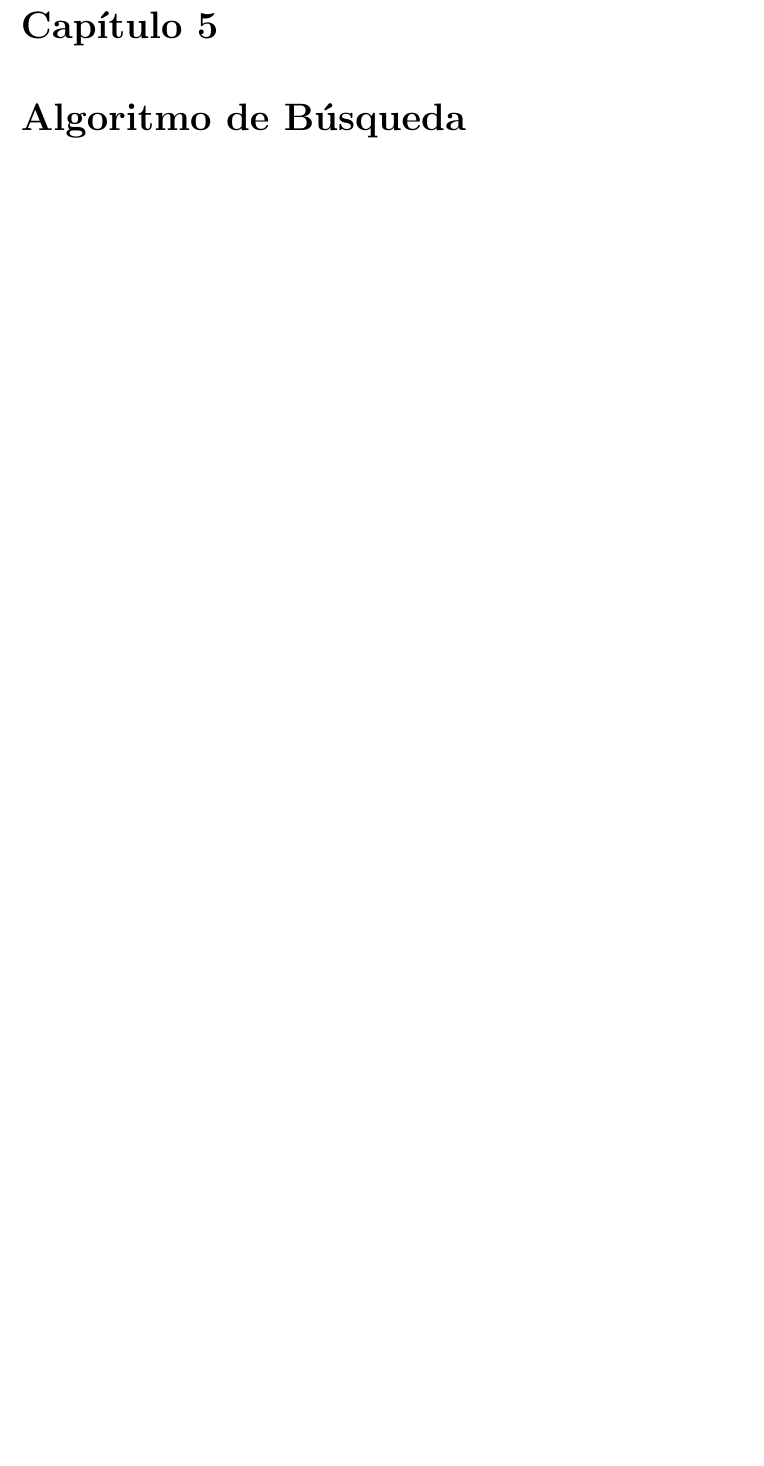
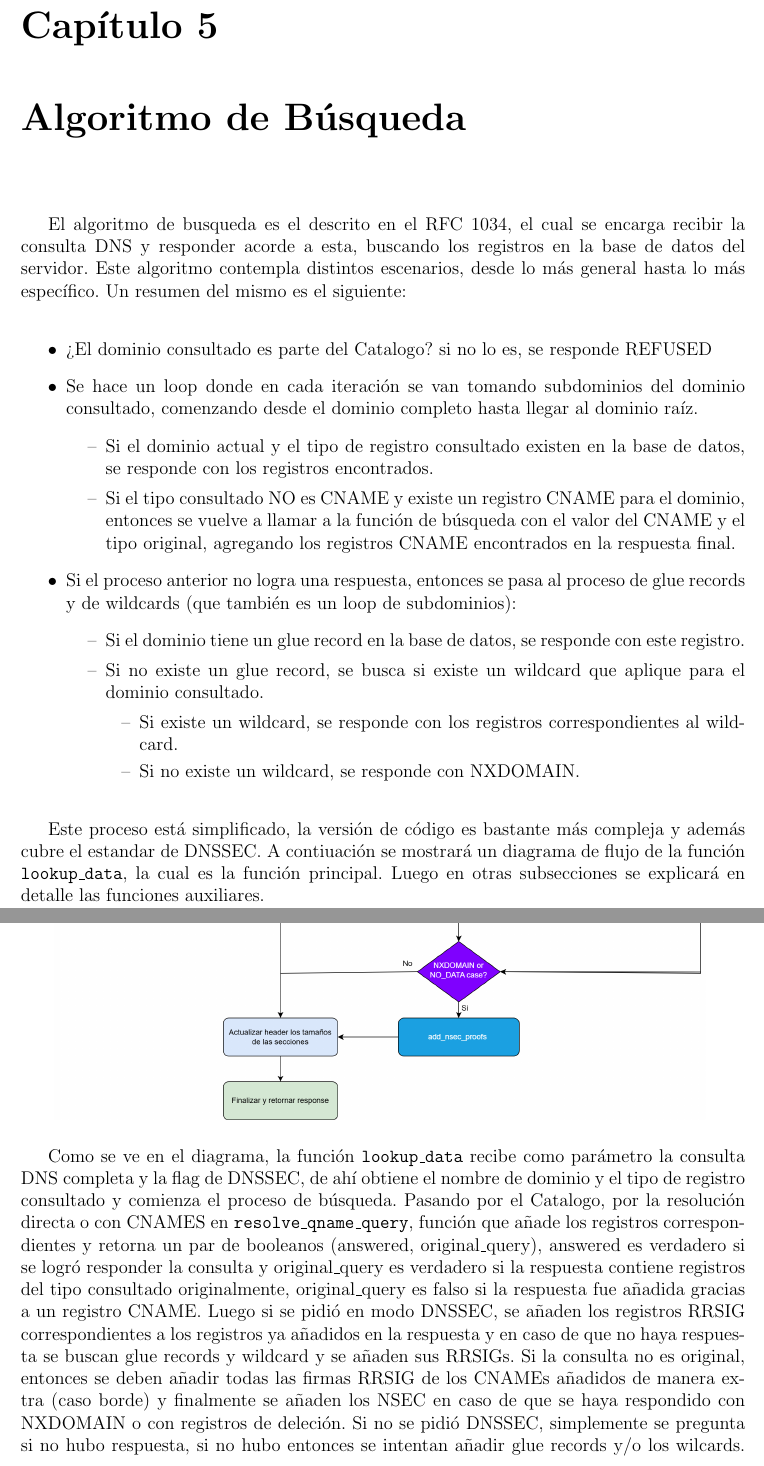
Before and after one commit to konegoro/informe_memoria, a LaTeX thesis (main.tex, which reads 5algoritmo.tex): part of page 32 of 40 before the commit and two parts of pages 32 and 33 of 42 after it, the two joined at a grey line, cut so that both start at the same text, the shorter picture padded with empty space. Compiled offline with pdfLaTeX.

Commit message:
avance algoritmo

```diff
--- a/5algoritmo.tex
+++ b/5algoritmo.tex
@@ -1 +1,45 @@
 \chapter{Algoritmo de Búsqueda}
+
+El algoritmo de busqueda es el descrito en el RFC 1034, el cual se encarga recibir la consulta DNS y responder acorde a esta, buscando los registros en la base de datos del servidor.
+Este algoritmo contempla distintos escenarios, desde lo más general hasta lo más específico. Un resumen del mismo es el siguiente:
+
+\begin{itemize}
+    \item ¿El dominio consultado es parte del Catalogo? si no lo es, se responde REFUSED
+    \item Se hace un loop donde en cada iteración se van tomando subdominios del dominio consultado, comenzando desde el dominio completo hasta llegar al dominio raíz.
+    \begin{itemize}
+        \item Si el dominio actual y el tipo de registro consultado existen en la base de datos, se responde con los registros encontrados.
+        \item Si el tipo consultado NO es CNAME y existe un registro CNAME para el dominio, entonces se vuelve a llamar a la función de búsqueda con el valor del CNAME y el tipo original, agregando
+            los registros CNAME encontrados en la respuesta final.
+    \end{itemize}
+    \item Si el proceso anterior no logra una respuesta, entonces se pasa al proceso de glue records y de wildcards (que también es un loop de subdominios):
+    \begin{itemize}
+        \item Si el dominio  tiene un glue record en la base de datos, se responde con este registro.
+        \item Si no existe un glue record, se busca si existe un wildcard que aplique para el dominio consultado.
+        \begin{itemize}
+            \item Si existe un wildcard, se responde con los registros correspondientes al wildcard.
+            \item Si no existe un wildcard, se responde con NXDOMAIN.
+        \end{itemize}
+    \end{itemize}
+\end{itemize}
+
+
+Este proceso está simplificado, la versión de código es bastante más compleja y además cubre el estandar de DNSSEC. A contiuación se mostrará un diagrama de flujo de la función \texttt{lookup\_data},
+la cual es la función principal. Luego en otras subsecciones se explicará en detalle las funciones auxiliares.
+
+\newpage
+
+\begin{figure}[h!]
+    \centering
+    \includegraphics[width=0.9\textwidth]{diagramas/lookup_data.png}
+    \label{fig:lookup_data_flowchart}
+\end{figure}
+
+Como se ve en el diagrama, la función \texttt{lookup\_data} recibe como parámetro la consulta DNS completa y la flag de DNSSEC, de ahí obtiene el nombre de dominio y el tipo de registro consultado y comienza el proceso de búsqueda.
+Pasando por el Catalogo, por la resolución directa o con CNAMES en \texttt{resolve\_qname\_query}, función que añade los registros correspondientes y retorna un par de booleanos (answered, original\_query),
+answered es verdadero si se logró responder la consulta y original\_query es verdadero si la respuesta contiene registros del tipo consultado originalmente, original\_query es falso si la respuesta fue añadida gracias
+a un registro CNAME. Luego si se pidió en modo DNSSEC, se añaden los registros RRSIG correspondientes a los registros ya añadidos en la respuesta y en caso de que no haya respuesta se buscan glue records y wildcard y se añaden sus RRSIGs.
+Si la consulta no es original, entonces se deben añadir todas las firmas RRSIG de los CNAMEs añadidos de manera extra (caso borde) y finalmente se añaden los NSEC en caso
+de que se haya respondido con NXDOMAIN o con registros de deleción. Si no se pidió DNSSEC, simplemente se pregunta si no hubo respuesta, si no hubo entonces se intentan añadir glue records y/o los wilcards. Finalmente se setean los contadores del
+HEADER y se retorna
+
+A continuación se explican cada una de las funciones auxiliares que componen el algoritmo de búsqueda.
```
Also changed, not shown: diagramas/lookup_data.png (added), main.pdf, 8 other files.
